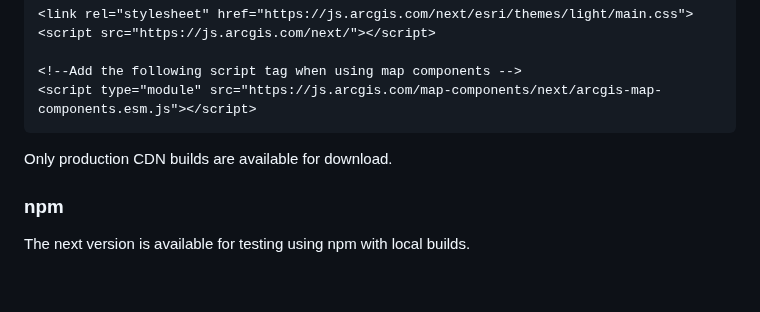
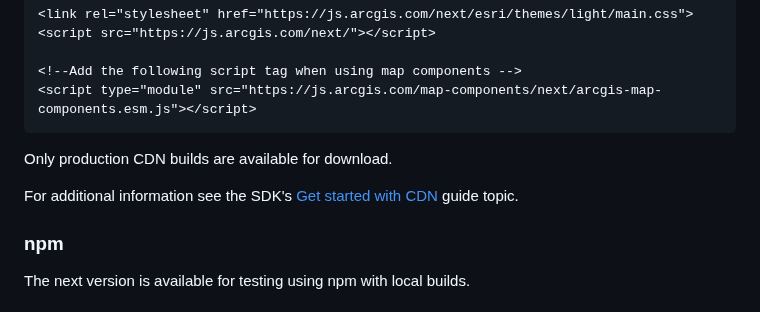
Before and after one commit to Esri/feedback-js-api-next, a Markdown page: README.md, the part around one of its changes. Drawn GitHub-style; blank space fills up the shorter version.

Commit message:
Add link to get started with CDN guide topic

```diff
--- a/README.md
+++ b/README.md
@@ -28,6 +28,8 @@ To test the next version using the ArcGIS CDN, simply reference the SDK and CSS
 
 Only production CDN builds are available for download.
 
+For additional information see the SDK's [Get started with CDN](https://developers.arcgis.com/javascript/latest/get-started-cdn/) guide topic.
+
 ### npm
 
 The next version is available for testing using npm with local builds.
```
Also changed, not shown: other parts of README.md (+1 -1 lines).
